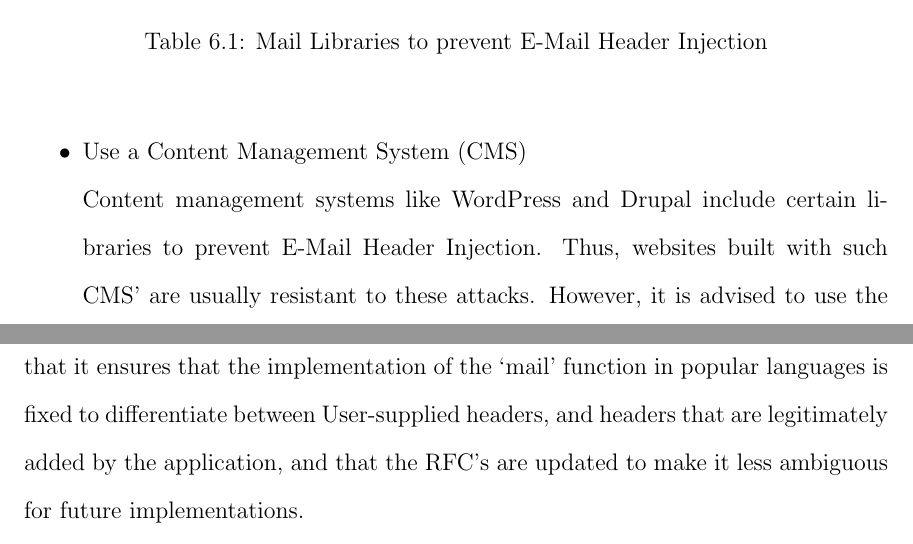
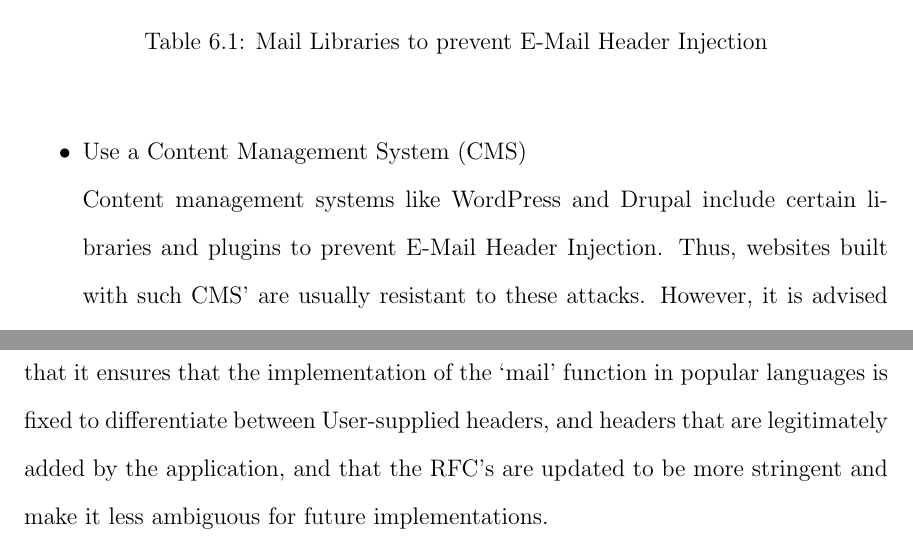
Before and after one commit to TDA/Email-Injection-Docs, a LaTeX thesis (dis.tex, which reads Discussion/mitigation.tex, conclusion.tex): two parts of pages 51 and 56 of 61, joined at a grey line, cut so that both start at the same text. The pictures show the PDF file dis.pdf that the author committed with the source.

Commit message:
done with 4,6,7,8

```diff
--- a/Discussion/mitigation.tex
+++ b/Discussion/mitigation.tex
@@ -30,7 +30,7 @@ This section describes the most common measures that can be taken to prevent the
 	\end{table}
 
 	\item Use a Content Management System (CMS) \\
-	Content management systems like WordPress and Drupal include certain libraries to prevent E-Mail Header Injection. Thus, websites built with such CMS' are usually resistant to these attacks. However, it is advised to use the right E-Mail plugins when using such CMS', as not all plugins might be secure.
+	Content management systems like WordPress and Drupal include certain libraries and plugins to prevent E-Mail Header Injection. Thus, websites built with such CMS' are usually resistant to these attacks. However, it is advised to use the right E-Mail plugins when using such CMS', as not all plugins might be secure.
 	An example of a secure plug-in is included as part of Table \ref{tab:maillib}.
 
 	\item Input Validation\\
--- a/conclusion.tex
+++ b/conclusion.tex
@@ -1,4 +1,4 @@
 \chapter{Conclusion}
 We have showcased a novel approach involving black-box testing to identify the presence of E-Mail Header Injection in a web application. Using this approach, we have demonstrated that our system was able to crawl {x} web pages finding {y} forms that were fuzzable. We fuzzed {z} forms and found {k} vulnerable forms. This indicates that the vulnerability is widespread, and needs attention from both web application developers and library makers.
 
-We hope that our work sheds light on the prevalence of this vulnerability and that it ensures that the implementation of the `mail' function in popular languages is fixed to differentiate between User-supplied headers, and headers that are legitimately added by the application, and that the RFC's are updated to make it less ambiguous for future implementations.
+We hope that our work sheds light on the prevalence of this vulnerability and that it ensures that the implementation of the `mail' function in popular languages is fixed to differentiate between User-supplied headers, and headers that are legitimately added by the application, and that the RFC's are updated to be more stringent and make it less ambiguous for future implementations.
```
Also changed, not shown: Experiment/celery.tex (+1 -1 lines), dis.pdf, Discussion/mitigation.tex (2 more changed lines).
